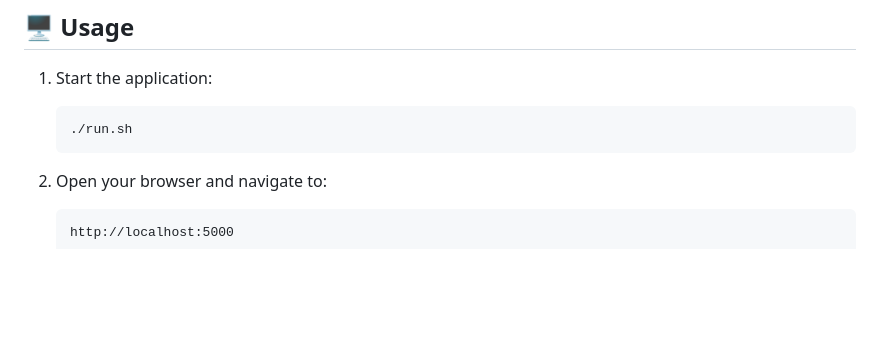
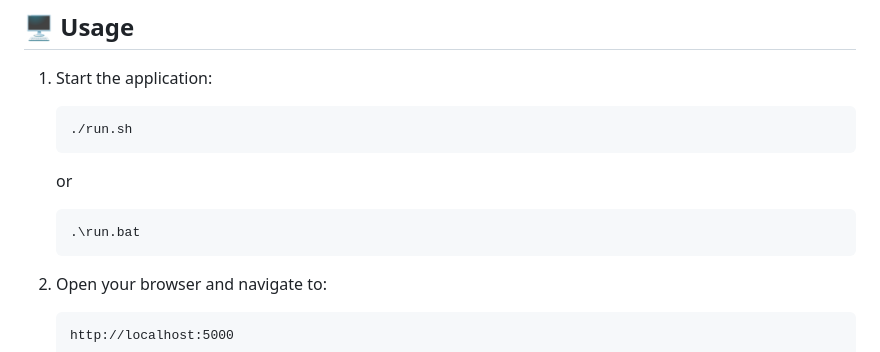
Before and after one commit to DHMorse/SqliteDatabaseWebviewer, a Markdown page: README.md, the part around the change. Rendered like a GitHub page; blank space fills up the shorter version.

Commit message:
updated readme for run.bat

````diff
--- a/README.md
+++ b/README.md
@@ -57,6 +57,10 @@ A secure web-based SQLite database viewer that provides a user-friendly interfac
 1. Start the application:
     ```bash
     ./run.sh
+    ```
+    or
+    ```batch
+    .\run.bat
     ```
 
 2. Open your browser and navigate to:
````
